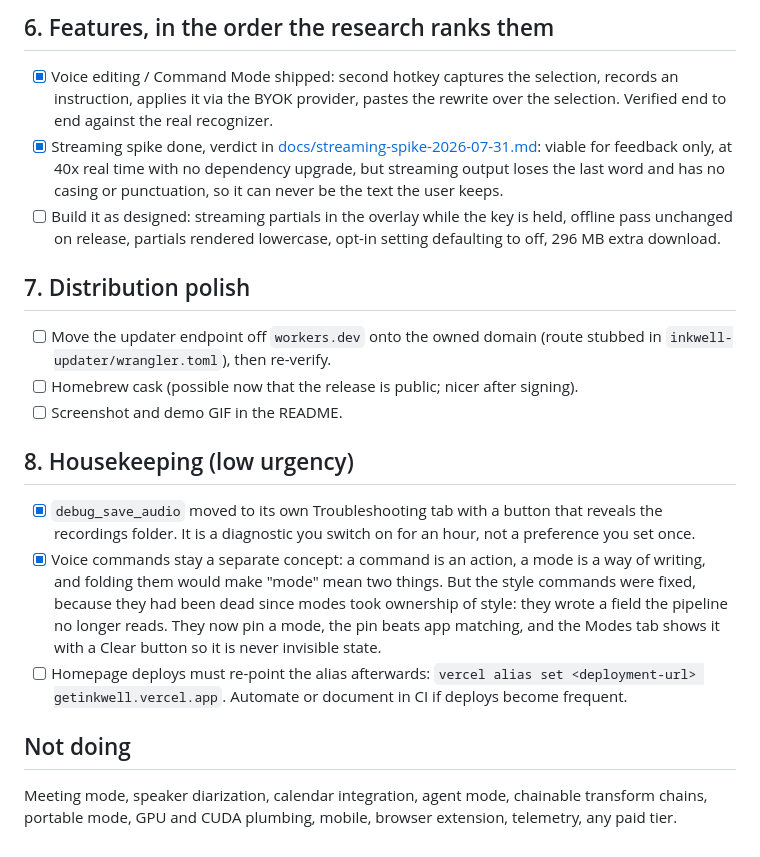
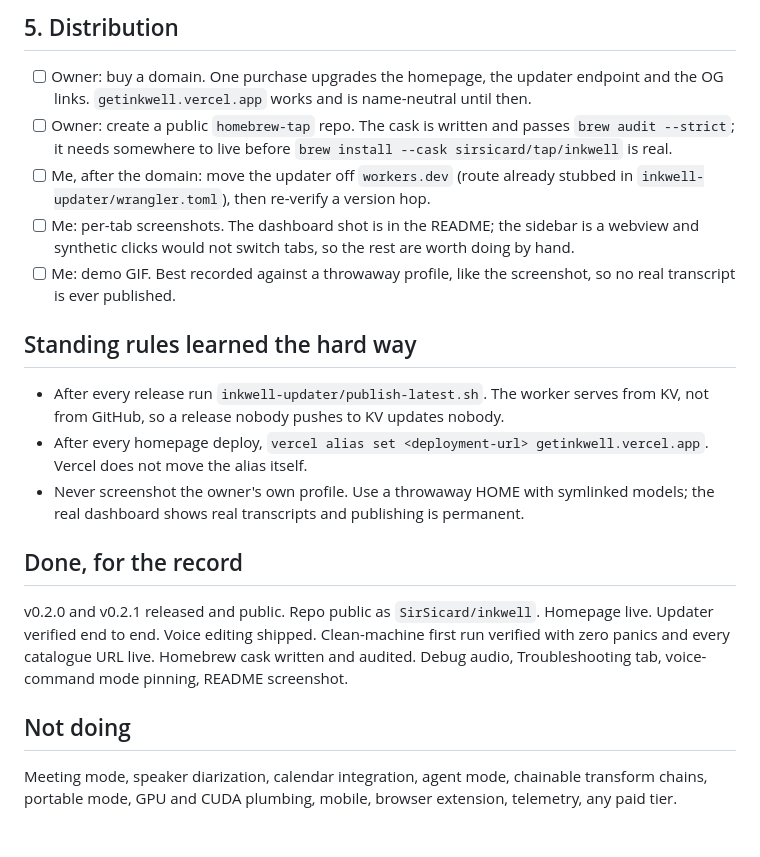
Before and after one commit to SirSicard/inkwell, a Markdown page: TODO.md, the part around one of its changes. Rendered like a GitHub page.

```diff
--- a/TODO.md
+++ b/TODO.md
@@ -56,22 +55,28 @@ transient-proof normalization, pre-roll/release-tail capture, resampler flush.
 
-## 6. Features, in the order the research ranks them
+## 5. Distribution
 
-- [x] Voice editing / Command Mode shipped: second hotkey captures the selection, records an instruction, applies it via the BYOK provider, pastes the rewrite over the selection. Verified end to end against the real recognizer.
-- [x] Streaming spike done, verdict in [docs/streaming-spike-2026-07-31.md](docs/streaming-spike-2026-07-31.md): viable for feedback only, at 40x real time with no dependency upgrade, but streaming output loses the last word and has no casing or punctuation, so it can never be the text the user keeps.
-- [ ] Build it as designed: streaming partials in the overlay while the key is held, offline pass unchanged on release, partials rendered lowercase, opt-in setting defaulting to off, 296 MB extra download.
+- [ ] Owner: buy a domain. One purchase upgrades the homepage, the updater endpoint and the OG links. `getinkwell.vercel.app` works and is name-neutral until then.
+- [ ] Owner: create a public `homebrew-tap` repo. The cask is written and passes `brew audit --strict`; it needs somewhere to live before `brew install --cask sirsicard/tap/inkwell` is real.
+- [ ] Me, after the domain: move the updater off `workers.dev` (route already stubbed in `inkwell-updater/wrangler.toml`), then re-verify a version hop.
+- [ ] Me: per-tab screenshots. The dashboard shot is in the README; the sidebar is a webview and synthetic clicks would not switch tabs, so the rest are worth doing by hand.
+- [ ] Me: demo GIF. Best recorded against a throwaway profile, like the screenshot, so no real transcript is ever published.
 
-## 7. Distribution polish
+## Standing rules learned the hard way
 
-- [ ] Move the updater endpoint off `workers.dev` onto the owned domain (route stubbed in `inkwell-updater/wrangler.toml`), then re-verify.
-- [ ] Homebrew cask (possible now that the release is public; nicer after signing).
-- [ ] Screenshot and demo GIF in the README.
+- After every release run `inkwell-updater/publish-latest.sh`. The worker serves from KV, not from GitHub, so a release nobody pushes to KV updates nobody.
+- After every homepage deploy, `vercel alias set <deployment-url> getinkwell.vercel.app`. Vercel does not move the alias itself.
+- Never screenshot the owner's own profile. Use a throwaway HOME with symlinked models; the real dashboard shows real transcripts and publishing is permanent.
 
-## 8. Housekeeping (low urgency)
+## Done, for the record
 
-- [x] `debug_save_audio` moved to its own Troubleshooting tab with a button that reveals the recordings folder. It is a diagnostic you switch on for an hour, not a preference you set once.
-- [x] Voice commands stay a separate concept: a command is an action, a mode is a way of writing, and folding them would make "mode" mean two things. But the style commands were fixed, because they had been dead since modes took ownership of style: they wrote a field the pipeline no longer reads. They now pin a mode, the pin beats app matching, and the Modes tab shows it with a Clear button so it is never invisible state.
-- [ ] Homepage deploys must re-point the alias afterwards: `vercel alias set <deployment-url> getinkwell.vercel.app`. Automate or document in CI if deploys become frequent.
+v0.2.0 and v0.2.1 released and public. Repo public as `SirSicard/inkwell`.
+Homepage live. Updater verified end to end. Voice editing shipped. Clean-machine
+first run verified with zero panics and every catalogue URL live. Homebrew cask
+written and audited. Debug audio, Troubleshooting tab, voice-command mode
+pinning, README screenshot.
 
 ## Not doing
 
-Meeting mode, speaker diarization, calendar integration, agent mode, chainable transform chains, portable mode, GPU and CUDA plumbing, mobile, browser extension, telemetry, any paid tier.
+Meeting mode, speaker diarization, calendar integration, agent mode, chainable
+transform chains, portable mode, GPU and CUDA plumbing, mobile, browser
+extension, telemetry, any paid tier.
```
Also changed, not shown: other parts of TODO.md (+36 -37 lines).
